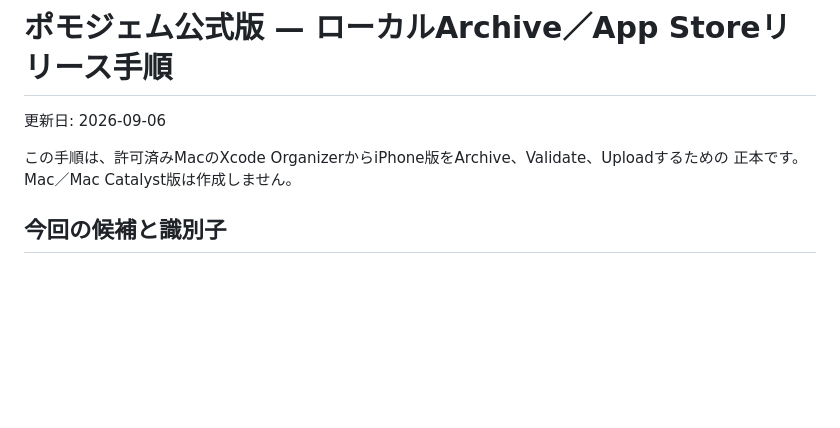
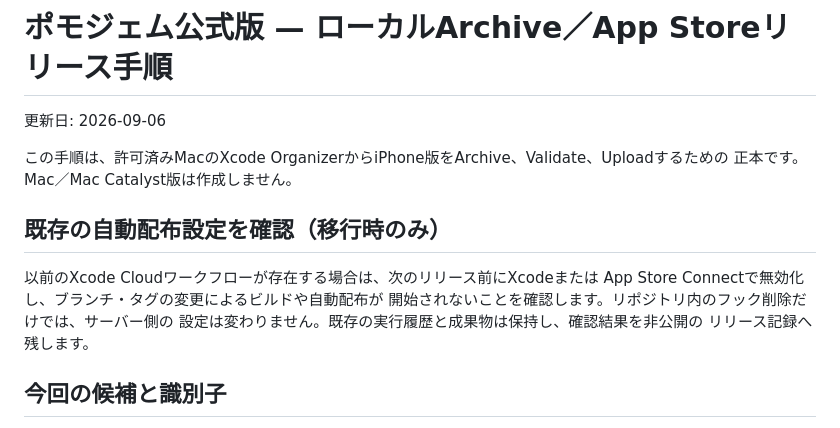
Before and after one commit to hinoshiba/pomogem, a Markdown page: Docs/RELEASING.md, the part around the change. GitHub-like rendering; blank space fills up the shorter version.

Commit message:
Document one-time retirement of legacy hosted release workflows
Signed-off-by: hinoshiba <support@hinoshiba.com>

```diff
--- a/Docs/RELEASING.md
+++ b/Docs/RELEASING.md
@@ -4,6 +4,14 @@
 
 この手順は、許可済みMacのXcode OrganizerからiPhone版をArchive、Validate、Uploadするための
 正本です。Mac／Mac Catalyst版は作成しません。
+
+## 既存の自動配布設定を確認（移行時のみ）
+
+以前のXcode Cloudワークフローが存在する場合は、次のリリース前にXcodeまたは
+App Store Connectで無効化し、ブランチ・タグの変更によるビルドや自動配布が
+開始されないことを確認します。リポジトリ内のフック削除だけでは、サーバー側の
+設定は変わりません。既存の実行履歴と成果物は保持し、確認結果を非公開の
+リリース記録へ残します。
 
 ## 今回の候補と識別子
 
```
